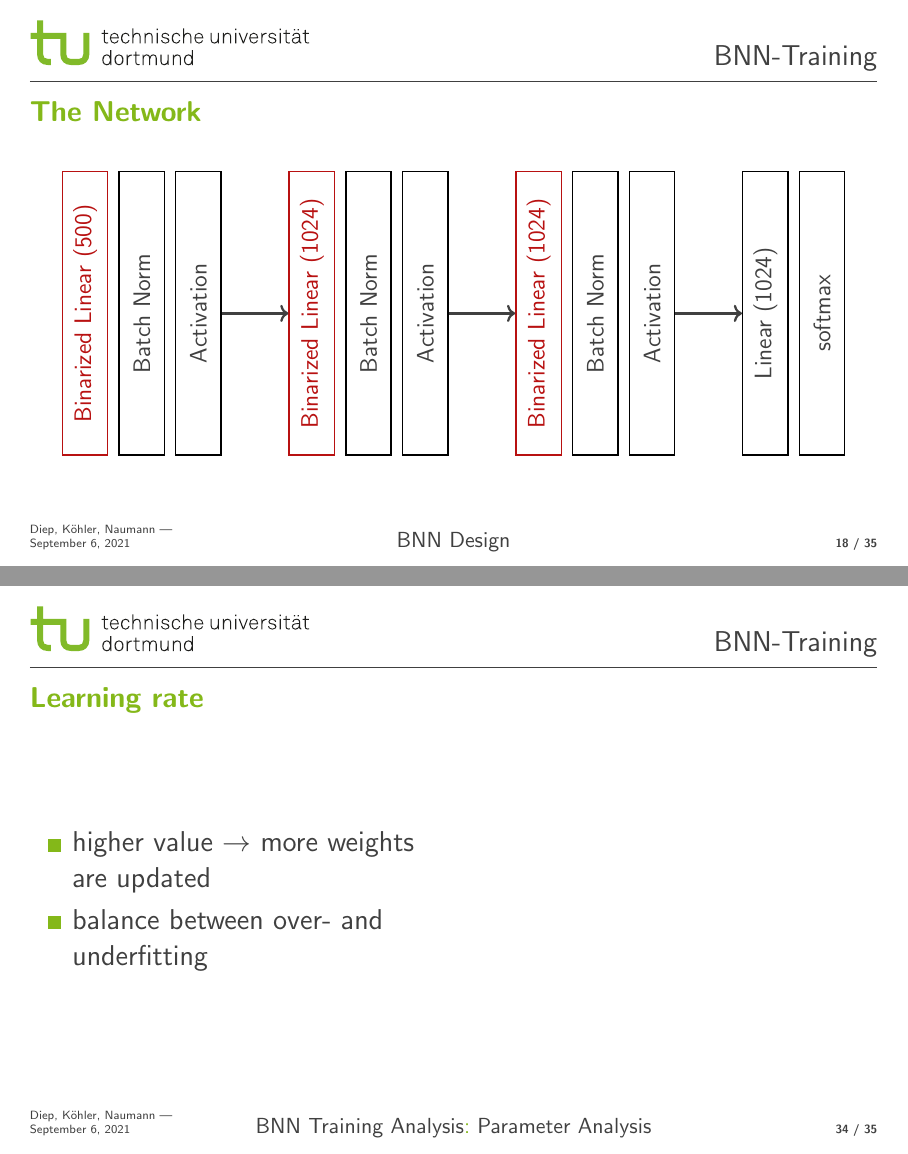
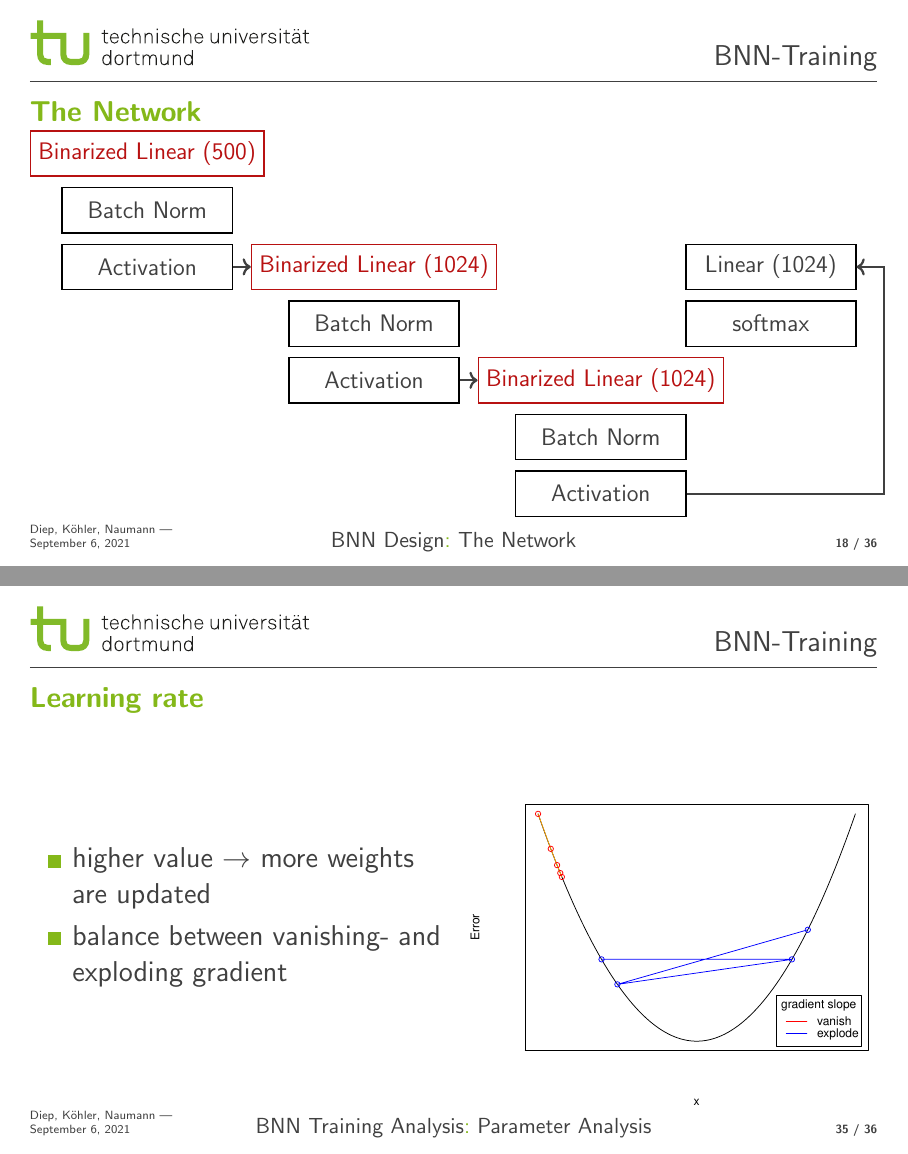
Before and after one commit to Jako9/bnn-mnist-recognition, LaTeX slides (Vortrag/bnn_training.tex): pages 43 and 59 of 60 before the commit and pages 43 and 60 of 61 after it, joined at a grey line. Compiled offline with pdfLaTeX.

Commit message:
Added missing plot and translated

```diff
--- a/Vortrag/bnn_training.tex
+++ b/Vortrag/bnn_training.tex
@@ -483,27 +483,28 @@
 \tableofcontents[currentsection]
 \end{frame}
 
+\subsection{The Network}
 \begin{frame}{The Network}
 \centering
-\begin{tikzpicture}[minimum height=0.8cm,minimum width=5cm,line width = 0.25mm]
-\node[rectangle,draw=black,rotate=90,color=preload] (bl1) {Binarized Linear (500)};
-\node[rectangle,draw=black,rotate=90, below of=bl1] (bn1) {Batch Norm};
-\node[rectangle,draw=black,rotate=90, below of=bn1] (a1) {Activation};
+\begin{tikzpicture}[minimum height=0.8cm,minimum width=3cm,line width = 0.25mm]
+\node[rectangle,draw=black,color=preload] at(0,2)(bl1) {Binarized Linear (500)};
+\node[rectangle,draw=black, below of=bl1] (bn1) {Batch Norm};
+\node[rectangle,draw=black, below of=bn1] (a1) {Activation};
 
-\node[rectangle,draw=black,rotate=90,color=preload] at (4,0)(bl2) {Binarized Linear (1024)};
-\node[rectangle,draw=black,rotate=90, below of=bl2] (bn2) {Batch Norm};
-\node[rectangle,draw=black,rotate=90, below of=bn2] (a2) {Activation};
+\node[rectangle,draw=black,color=preload] at (4,0)(bl2) {Binarized Linear (1024)};
+\node[rectangle,draw=black, below of=bl2] (bn2) {Batch Norm};
+\node[rectangle,draw=black, below of=bn2] (a2) {Activation};
 
-\node[rectangle,draw=black,rotate=90,color=preload] at (8,0)(bl3) {Binarized Linear (1024)};
-\node[rectangle,draw=black,rotate=90, below of=bl3] (bn3) {Batch Norm};
-\node[rectangle,draw=black,rotate=90, below of=bn3] (a3) {Activation};
+\node[rectangle,draw=black,color=preload] at (8,-2)(bl3) {Binarized Linear (1024)};
+\node[rectangle,draw=black, below of=bl3] (bn3) {Batch Norm};
+\node[rectangle,draw=black, below of=bn3] (a3) {Activation};
 
-\node[rectangle,draw=black,rotate=90] at (12,0)(l) {Linear (1024)};
-\node[rectangle,draw=black,rotate=90, below of=l] (sm) {softmax};
+\node[rectangle,draw=black] at (11,0)(l) {Linear (1024)};
+\node[rectangle,draw=black, below of=l] (sm) {softmax};
 
 \draw [->,line width = 0.4mm] (a1) -- (bl2) ;
 \draw [->,line width = 0.4mm] (a2) -- (bl3) ;
-\draw [->,line width = 0.4mm] (a3) -- (l) ;
+\draw [->,line width = 0.4mm] (a3.east) -- (13,-4) -- (13,0) -- (l) ;
 \end{tikzpicture}
 \end{frame}
 
@@ -836,11 +845,11 @@
 		\column{0.49\textwidth}
 		\begin{itemize}
 			\item higher value $\rightarrow$ more weights are updated
-			\item balance between over- and underfitting
+			\item balance between vanishing- and exploding gradient
 		\end{itemize}
 		\column{0.49\textwidth}
-		%TODO Graph over- and underfitting
-
+		\centering
+		\vspace*{-1cm}\includegraphics[scale=0.5]{images/gradient_graph.pdf}
 
 
 
```
Also changed, not shown: Vortrag/bnn_training.pdf (added), Vortrag/images/batchsize_measurement.pdf, Vortrag/images/gradient_graph.pdf (added), Vortrag/bnn_training.tex (14 more changed lines), 5 other files.
